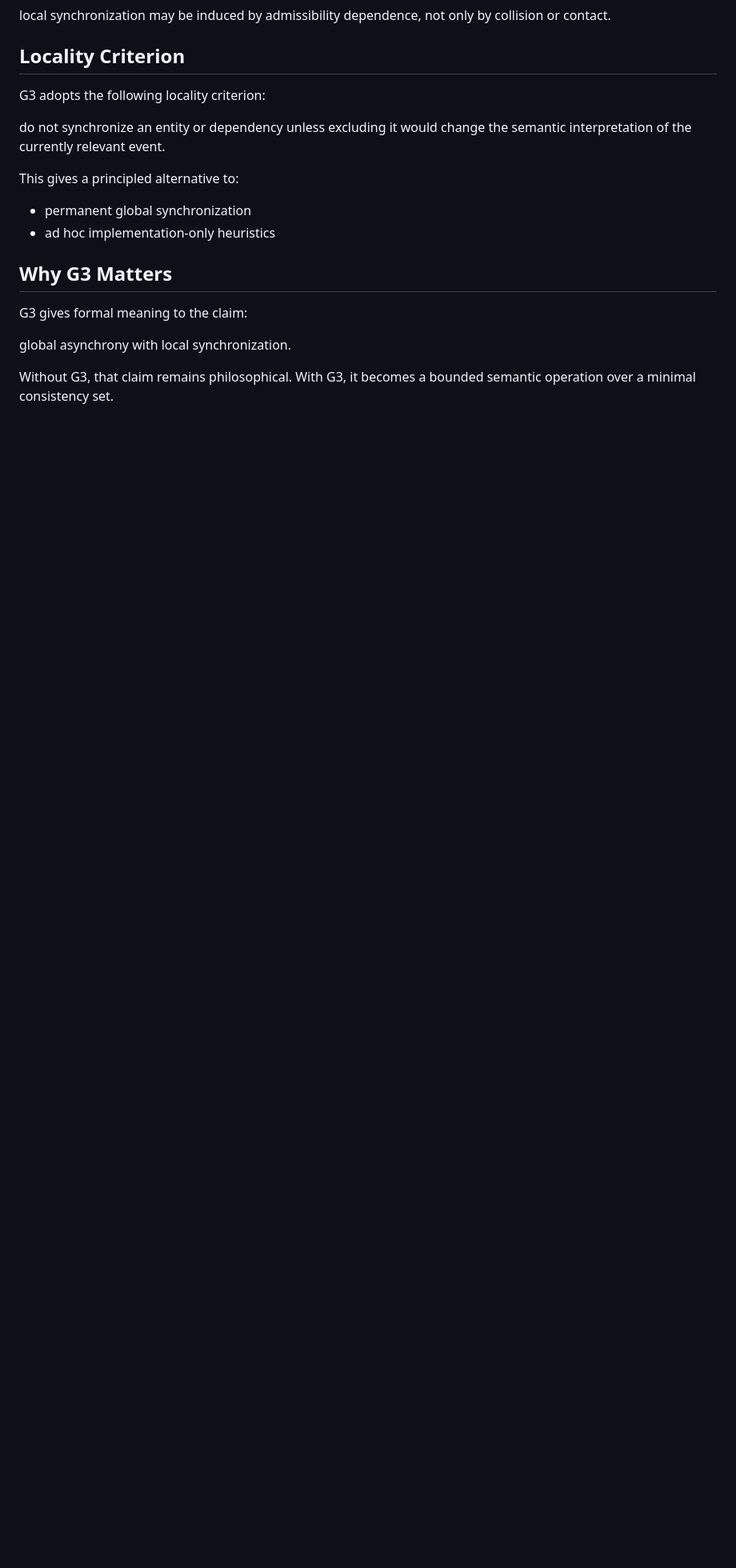
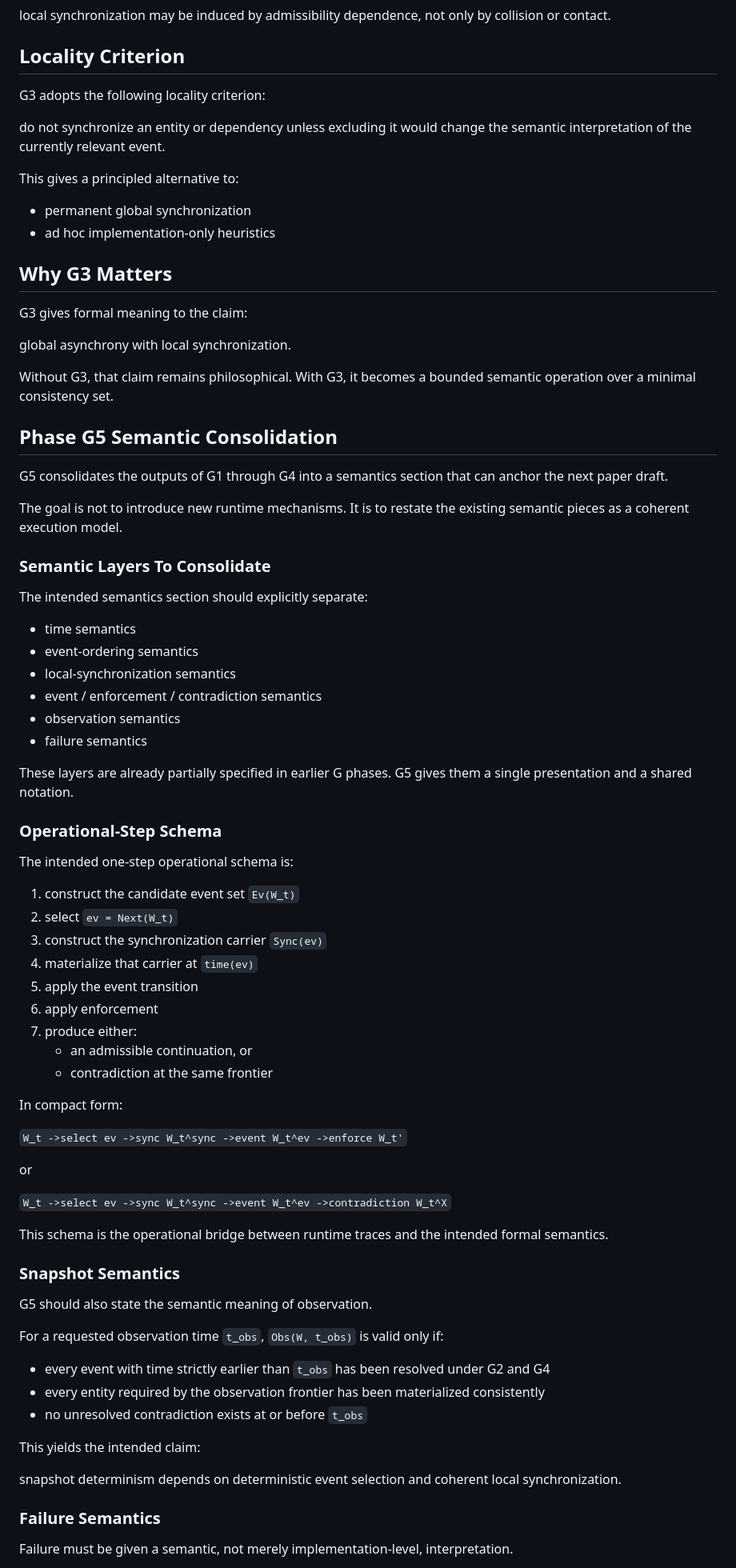
Before and after one commit to naki0227/world-oriented-programming, a Markdown page: docs/phase-g-time-semantics.md, the part around one of its changes. Shown at 80% size. GitHub-like rendering; blank space fills up the shorter version.

Commit message:
Add Phase G5 semantic consolidation scaffold

```diff
--- a/docs/phase-g-time-semantics.md
+++ b/docs/phase-g-time-semantics.md
@@ -723,3 +723,67 @@ global asynchrony with local synchronization.
 
 Without G3, that claim remains philosophical.
 With G3, it becomes a bounded semantic operation over a minimal consistency set.
+
+## Phase G5 Semantic Consolidation
+
+G5 consolidates the outputs of G1 through G4 into a semantics section that can anchor the next paper draft.
+
+The goal is not to introduce new runtime mechanisms.
+It is to restate the existing semantic pieces as a coherent execution model.
+
+### Semantic Layers To Consolidate
+
+The intended semantics section should explicitly separate:
+
+- time semantics
+- event-ordering semantics
+- local-synchronization semantics
+- event / enforcement / contradiction semantics
+- observation semantics
+- failure semantics
+
+These layers are already partially specified in earlier G phases.
+G5 gives them a single presentation and a shared notation.
+
+### Operational-Step Schema
+
+The intended one-step operational schema is:
+
+1. construct the candidate event set `Ev(W_t)`
+2. select `ev = Next(W_t)`
+3. construct the synchronization carrier `Sync(ev)`
+4. materialize that carrier at `time(ev)`
+5. apply the event transition
+6. apply enforcement
+7. produce either:
+   - an admissible continuation, or
+   - contradiction at the same frontier
+
+In compact form:
+
+`W_t ->select ev ->sync W_t^sync ->event W_t^ev ->enforce W_t'`
+
+or
+
+`W_t ->select ev ->sync W_t^sync ->event W_t^ev ->contradiction W_t^X`
+
+This schema is the operational bridge between runtime traces and the intended formal semantics.
+
+### Snapshot Semantics
+
+G5 should also state the semantic meaning of observation.
+
+For a requested observation time `t_obs`, `Obs(W, t_obs)` is valid only if:
+
+- every event with time strictly earlier than `t_obs` has been resolved under G2 and G4
+- every entity required by the observation frontier has been materialized consistently
+- no unresolved contradiction exists at or before `t_obs`
+
+This yields the intended claim:
+
+snapshot determinism depends on deterministic event selection and coherent local synchronization.
+
+### Failure Semantics
+
+Failure must be given a semantic, not merely implementation-level, interpretation.
+
```
Also changed, not shown: other parts of docs/phase-g-time-semantics.md (+29 -0 lines), docs/research-log/2026-03-25-phase-g-semantic-consolidation-skeleton.md (added, +35 -0 lines), docs/roadmap.md (+1 -0 lines).
